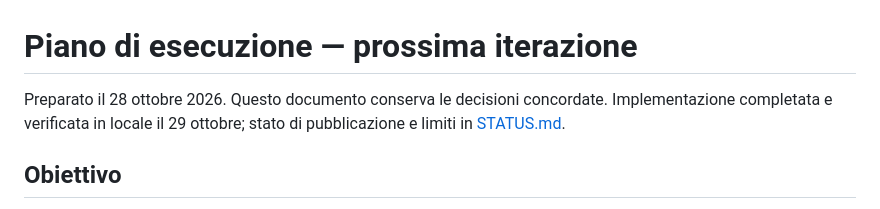
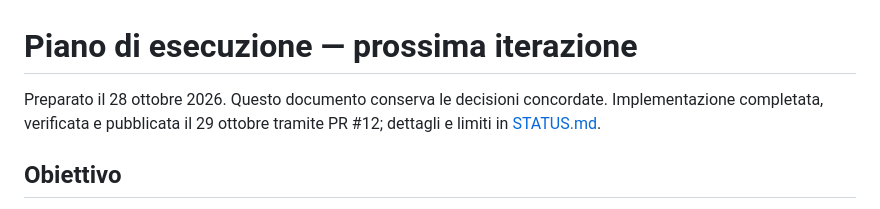
Before and after one commit to edoardorana/edoardorana.github.io, a Markdown page: docs/NEXT_ITERATION_PLAN.md, the part around the change. Drawn GitHub-style.

```diff
--- a/docs/NEXT_ITERATION_PLAN.md
+++ b/docs/NEXT_ITERATION_PLAN.md
@@ -1,6 +1,6 @@
 # Piano di esecuzione — prossima iterazione
 
-Preparato il 28 ottobre 2026. Questo documento conserva le decisioni concordate. Implementazione completata e verificata in locale il 29 ottobre; stato di pubblicazione e limiti in [STATUS.md](STATUS.md).
+Preparato il 28 ottobre 2026. Questo documento conserva le decisioni concordate. Implementazione completata, verificata e pubblicata il 29 ottobre tramite PR #12; dettagli e limiti in [STATUS.md](STATUS.md).
 
 ## Obiettivo
 
```
Also changed, not shown: docs/STATUS.md (+1 -1 lines).
